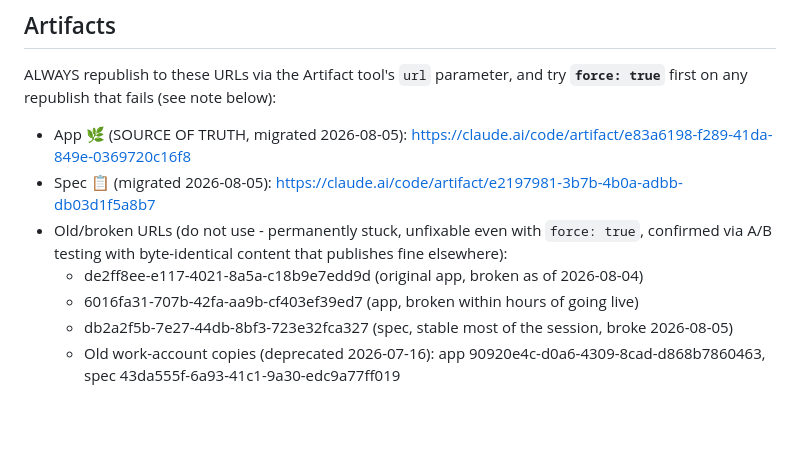
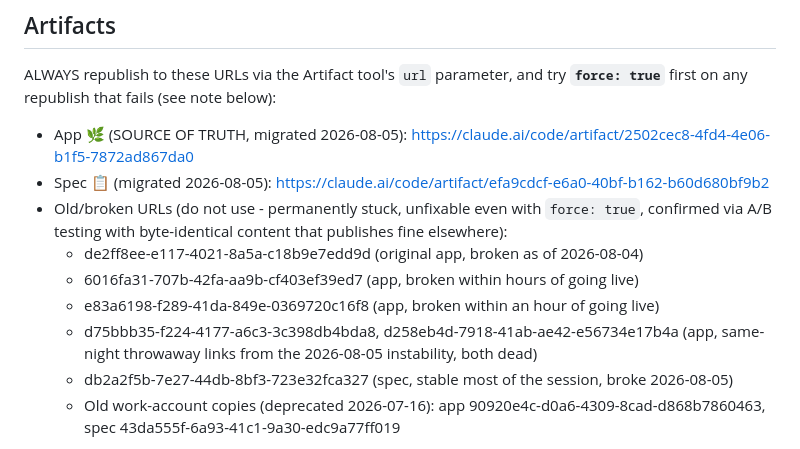
Before and after one commit to kirkcrabb/fuel-log, a Markdown page: CLAUDE.md, the part around the change. Rendered like a GitHub page; blank space fills up the shorter version.

```diff
--- a/CLAUDE.md
+++ b/CLAUDE.md
@@ -48,13 +48,16 @@ Windows desktop sessions on Kirk's PC only.)
 ALWAYS republish to these URLs via the Artifact tool's `url` parameter, and try
 **`force: true`** first on any republish that fails (see note below):
 
-- App 🌿 (SOURCE OF TRUTH, migrated 2026-08-05): https://claude.ai/code/artifact/e83a6198-f289-41da-849e-0369720c16f8
-- Spec 📋 (migrated 2026-08-05): https://claude.ai/code/artifact/e2197981-3b7b-4b0a-adbb-db03d1f5a8b7
+- App 🌿 (SOURCE OF TRUTH, migrated 2026-08-05): https://claude.ai/code/artifact/2502cec8-4fd4-4e06-b1f5-7872ad867da0
+- Spec 📋 (migrated 2026-08-05): https://claude.ai/code/artifact/efa9cdcf-e6a0-40bf-b162-b60d680bf9b2
 - Old/broken URLs (do not use - permanently stuck, unfixable even with
   `force: true`, confirmed via A/B testing with byte-identical content that
   publishes fine elsewhere):
   - de2ff8ee-e117-4021-8a5a-c18b9e7edd9d (original app, broken as of 2026-08-04)
   - 6016fa31-707b-42fa-aa9b-cf403ef39ed7 (app, broken within hours of going live)
+  - e83a6198-f289-41da-849e-0369720c16f8 (app, broken within an hour of going live)
+  - d75bbb35-f224-4177-a6c3-3c398db4bda8, d258eb4d-7918-41ab-ae42-e56734e17b4a (app,
+    same-night throwaway links from the 2026-08-05 instability, both dead)
   - db2a2f5b-7e27-44db-8bf3-723e32fca327 (spec, stable most of the session, broke
     2026-08-05)
   - Old work-account copies (deprecated 2026-07-16): app
```
Also changed, not shown: health-tracker-spec.md (+47 -23 lines).
